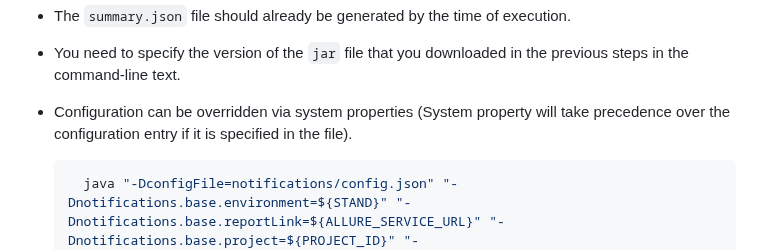
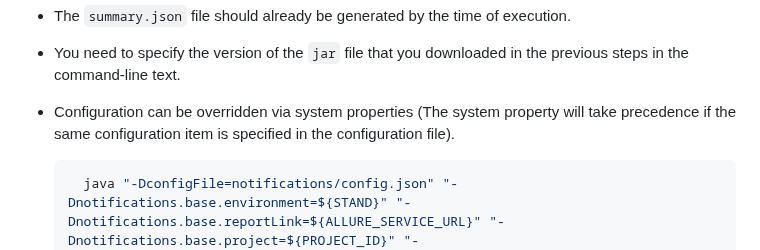
Before and after one commit to qa-guru/allure-notifications, a Markdown page: README.en.md, the part around the change. GitHub-like rendering.

Commit message:
Polish docs

````diff
--- a/README.en.md
+++ b/README.en.md
@@ -192,8 +192,8 @@ Note:
 
 + The `summary.json` file should already be generated by the time of execution.
 + You need to specify the version of the `jar` file that you downloaded in the previous steps in the command-line text.
-+ Configuration can be overridden via system properties (System property will take precedence over the configuration
-  entry if it is specified in the file).
++ Configuration can be overridden via system properties (The system property will take precedence if the same configuration
+  item is specified in the configuration file).
   ```shell
     java "-DconfigFile=notifications/config.json" "-Dnotifications.base.environment=${STAND}" "-Dnotifications.base.reportLink=${ALLURE_SERVICE_URL}" "-Dnotifications.base.project=${PROJECT_ID}" "-Dnotifications.telegram.token=${TG_BOT_TOKEN}" "-Dnotifications.telegram.chat=${TG_CHAT_ID}" "-Dnotifications.telegram.topic=${TG_CHAT_TOPIC_ID}" -jar allure-notifications.jar
   ```
````
